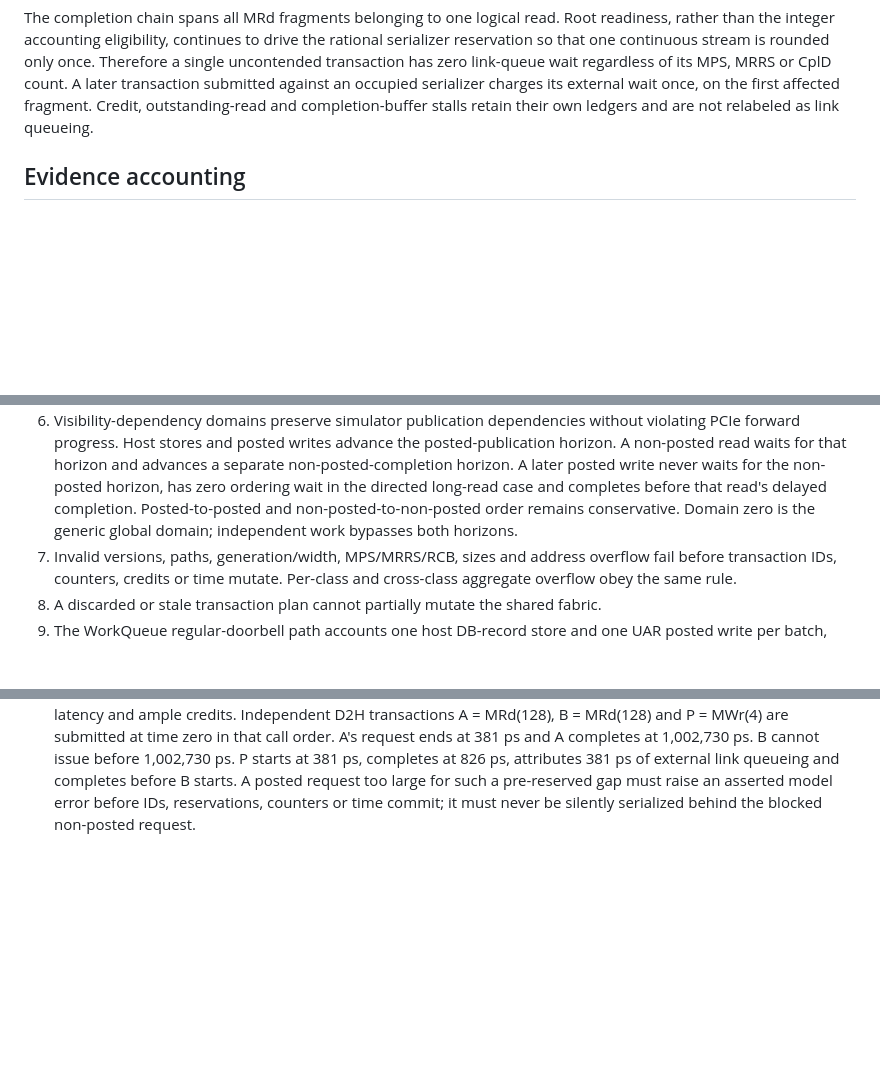
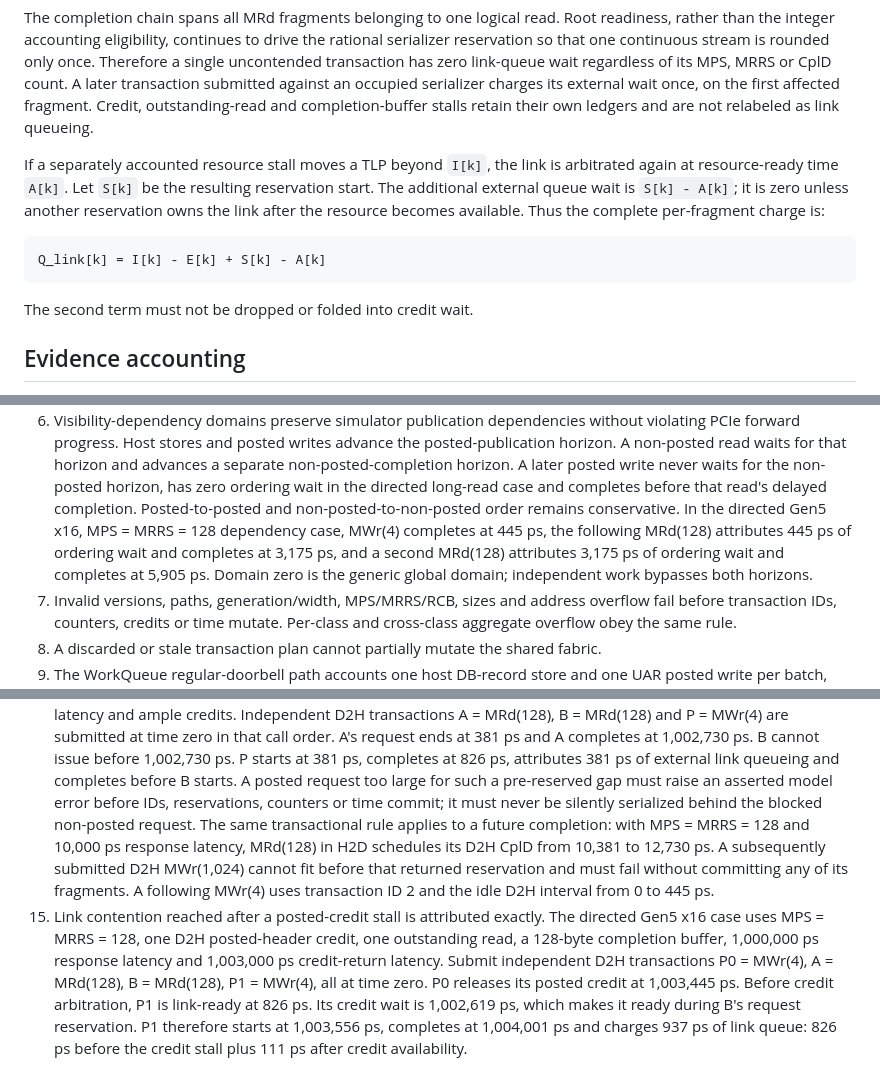
Before and after one commit to openfabric-systems/simllm, a Markdown page: examples/rnic_pcie_v1/expectations.md, 3 parts joined by grey strips. Rendered like a GitHub page; blank space fills up the shorter version.

Commit message:
Freeze additional RNIC PCIe edge checks

````diff
--- a/examples/rnic_pcie_v1/expectations.md
+++ b/examples/rnic_pcie_v1/expectations.md
@@ -140,6 +147,18 @@ of its MPS, MRRS or CplD count. A later transaction submitted against an
 occupied serializer charges its external wait once, on the first affected
 fragment. Credit, outstanding-read and completion-buffer stalls retain their
 own ledgers and are not relabeled as link queueing.
+
+If a separately accounted resource stall moves a TLP beyond `I[k]`, the link
+is arbitrated again at resource-ready time `A[k]`. Let `S[k]` be the resulting
+reservation start. The additional external queue wait is
+`S[k] - A[k]`; it is zero unless another reservation owns the link after the
+resource becomes available. Thus the complete per-fragment charge is:
+
+```text
+Q_link[k] = I[k] - E[k] + S[k] - A[k]
+```
+
+The second term must not be dropped or folded into credit wait.
 
 ## Evidence accounting
 
@@ -285,8 +304,11 @@ The native harness must additionally prove:
    posted write never waits for the non-posted horizon, has zero ordering wait
    in the directed long-read case and completes before that read's delayed
    completion. Posted-to-posted and non-posted-to-non-posted order remains
-   conservative. Domain zero is the generic global domain; independent work
-   bypasses both horizons.
+   conservative. In the directed Gen5 x16, MPS = MRRS = 128 dependency case,
+   MWr(4) completes at 445 ps, the following MRd(128) attributes 445 ps of
+   ordering wait and completes at 3,175 ps, and a second MRd(128) attributes
+   3,175 ps of ordering wait and completes at 5,905 ps. Domain zero is the
+   generic global domain; independent work bypasses both horizons.
 7. Invalid versions, paths, generation/width, MPS/MRRS/RCB, sizes and address
    overflow fail before transaction IDs, counters, credits or time mutate.
    Per-class and cross-class aggregate overflow obey the same rule.
@@ -323,4 +345,20 @@ The native harness must additionally prove:
     381 ps of external link queueing and completes before B starts. A posted
     request too large for such a pre-reserved gap must raise an asserted model
     error before IDs, reservations, counters or time commit; it must never be
-    silently serialized behind the blocked non-posted request.
+    silently serialized behind the blocked non-posted request. The same
+    transactional rule applies to a future completion: with MPS = MRRS = 128
+    and 10,000 ps response latency, MRd(128) in H2D schedules its D2H CplD from
+    10,381 to 12,730 ps. A subsequently submitted D2H MWr(1,024) cannot fit
+    before that returned reservation and must fail without committing any of
+    its fragments. A following MWr(4) uses transaction ID 2 and the idle D2H
+    interval from 0 to 445 ps.
+15. Link contention reached after a posted-credit stall is attributed exactly.
+    The directed Gen5 x16 case uses MPS = MRRS = 128, one D2H posted-header
+    credit, one outstanding read, a 128-byte completion buffer, 1,000,000 ps
+    response latency and 1,003,000 ps credit-return latency. Submit independent
+    D2H transactions P0 = MWr(4), A = MRd(128), B = MRd(128), P1 = MWr(4), all
+    at time zero. P0 releases its posted credit at 1,003,445 ps. Before credit
+    arbitration, P1 is link-ready at 826 ps. Its credit wait is 1,002,619 ps,
+    which makes it ready during B's request reservation. P1 therefore starts
+    at 1,003,556 ps, completes at 1,004,001 ps and charges 937 ps of link queue:
+    826 ps before the credit stall plus 111 ps after credit availability.
````
Also changed, not shown: other parts of examples/rnic_pcie_v1/expectations.md (+7 -0 lines).
